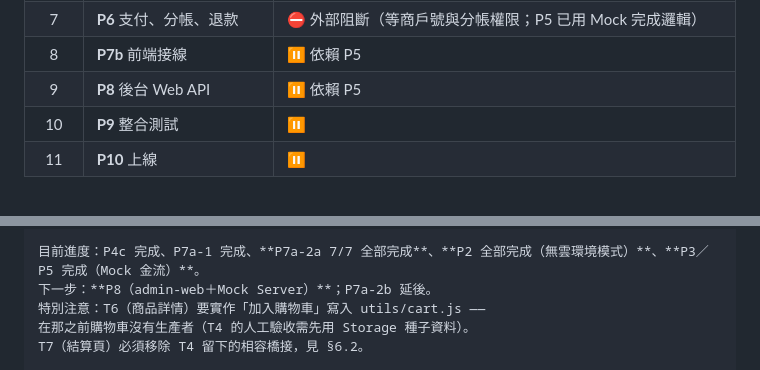
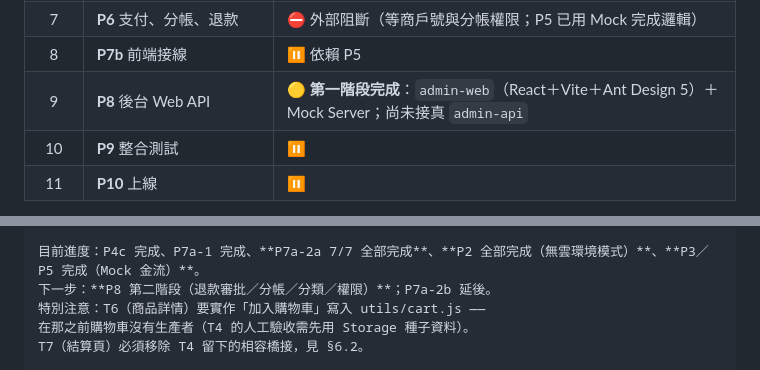
Before and after one commit to nctgitedIvan/repair_svc_app_wb, a Markdown page: docs/SESSION-HANDOFF.md, 2 parts joined by grey strips. Rendered like a GitHub page.

```diff
--- a/docs/SESSION-HANDOFF.md
+++ b/docs/SESSION-HANDOFF.md
@@ -32,7 +32,7 @@
 | 6 | **P5** application Use Cases | ✅ **完成（Mock 金流）**：訂單生命週期／退款／分帳／稽核／工單 |
 | 7 | **P6** 支付、分帳、退款 | ⛔ 外部阻斷（等商戶號與分帳權限；P5 已用 Mock 完成邏輯） |
 | 8 | **P7b** 前端接線 | ⏸ 依賴 P5 |
-| 9 | **P8** 後台 Web API | ⏸ 依賴 P5 |
+| 9 | **P8** 後台 Web API | 🟡 **第一階段完成**：`admin-web`（React＋Vite＋Ant Design 5）＋ Mock Server；尚未接真 `admin-api` |
 | 10 | **P9** 整合測試 | ⏸ |
 | 11 | **P10** 上線 | ⏸ |
 
@@ -398,7 +415,7 @@
    不要動資料庫、不要建階段外的雲函數
 
 目前進度：P4c 完成、P7a-1 完成、**P7a-2a 7/7 全部完成**、**P2 全部完成（無雲環境模式）**、**P3／P5 完成（Mock 金流）**。
-下一步：**P8（admin-web＋Mock Server）**；P7a-2b 延後。
+下一步：**P8 第二階段（退款審批／分帳／分類／權限）**；P7a-2b 延後。
 特別注意：T6（商品詳情）要實作「加入購物車」寫入 utils/cart.js ——
 在那之前購物車沒有生產者（T4 的人工驗收需先用 Storage 種子資料）。
 T7（結算頁）必須移除 T4 留下的相容橋接，見 §6.2。
```
Also changed, not shown: other parts of docs/SESSION-HANDOFF.md (+22 -5 lines).
